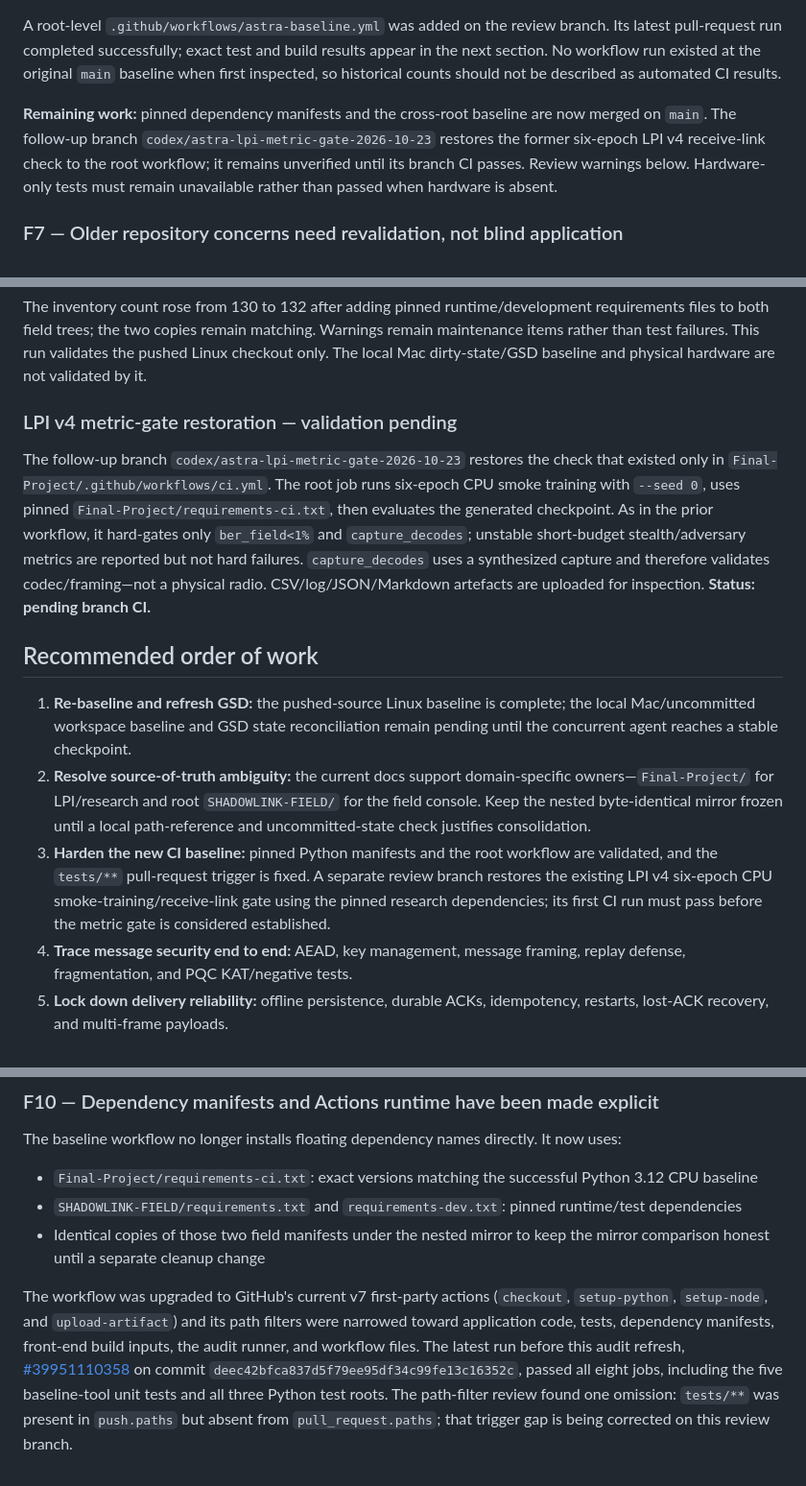
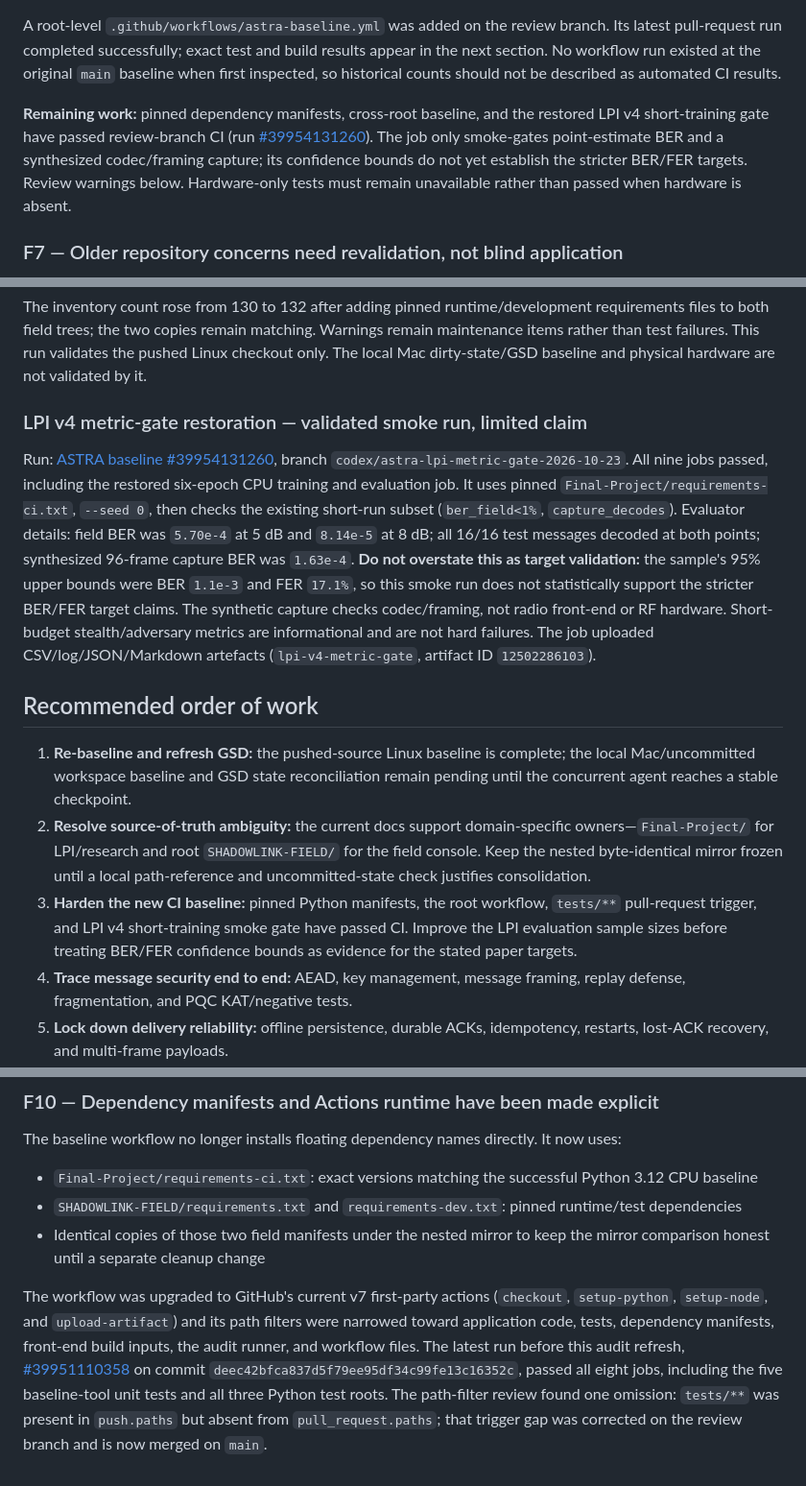
Before and after one commit to PriyalSingh23/PROJECT-ASTRA-, a Markdown page: docs/audits/ASTRA_REMOTE_REPOSITORY_AUDIT_2026-10-23.md, 3 parts joined by grey strips. Shown at 96% size. Rendered like a GitHub page.

Commit message:
docs(astra): record LPI smoke gate result and limits

```diff
--- a/docs/audits/ASTRA_REMOTE_REPOSITORY_AUDIT_2026-10-23.md
+++ b/docs/audits/ASTRA_REMOTE_REPOSITORY_AUDIT_2026-10-23.md
@@ -79,7 +79,7 @@ At the audited `main` commit, the only workflow YAML was `Final-Project/.github/
 
 A root-level `.github/workflows/astra-baseline.yml` was added on the review branch. Its latest pull-request run completed successfully; exact test and build results appear in the next section. No workflow run existed at the original `main` baseline when first inspected, so historical counts should not be described as automated CI results.
 
-**Remaining work:** pinned dependency manifests and the cross-root baseline are now merged on `main`. The follow-up branch `codex/astra-lpi-metric-gate-2026-10-23` restores the former six-epoch LPI v4 receive-link check to the root workflow; it remains unverified until its branch CI passes. Review warnings below. Hardware-only tests must remain unavailable rather than passed when hardware is absent.
+**Remaining work:** pinned dependency manifests, cross-root baseline, and the restored LPI v4 short-training gate have passed review-branch CI (run [#39954131260](https://github.com/PriyalSingh23/PROJECT-ASTRA-/actions/runs/39954131260)). The job only smoke-gates point-estimate BER and a synthesized codec/framing capture; its confidence bounds do not yet establish the stricter BER/FER targets. Review warnings below. Hardware-only tests must remain unavailable rather than passed when hardware is absent.
 
 ### F7 — Older repository concerns need revalidation, not blind application
 
@@ -144,15 +144,15 @@ Run: [ASTRA baseline #39951110358](https://github.com/PriyalSingh23/PROJECT-ASTR
 The inventory count rose from 130 to 132 after adding pinned runtime/development requirements files to both field trees; the two copies remain matching. Warnings remain maintenance items rather than test failures. This run validates the pushed Linux checkout only. The local Mac dirty-state/GSD baseline and physical hardware are not validated by it.
 
 
-### LPI v4 metric-gate restoration — validation pending
+### LPI v4 metric-gate restoration — validated smoke run, limited claim
 
-The follow-up branch `codex/astra-lpi-metric-gate-2026-10-23` restores the check that existed only in `Final-Project/.github/workflows/ci.yml`. The root job runs six-epoch CPU smoke training with `--seed 0`, uses pinned `Final-Project/requirements-ci.txt`, then evaluates the generated checkpoint. As in the prior workflow, it hard-gates only `ber_field<1%` and `capture_decodes`; unstable short-budget stealth/adversary metrics are reported but not hard failures. `capture_decodes` uses a synthesized capture and therefore validates codec/framing—not a physical radio. CSV/log/JSON/Markdown artefacts are uploaded for inspection. **Status: pending branch CI.**
+Run: [ASTRA baseline #39954131260](https://github.com/PriyalSingh23/PROJECT-ASTRA-/actions/runs/39954131260), branch `codex/astra-lpi-metric-gate-2026-10-23`. All nine jobs passed, including the restored six-epoch CPU training and evaluation job. It uses pinned `Final-Project/requirements-ci.txt`, `--seed 0`, then checks the existing short-run subset (`ber_field<1%`, `capture_decodes`). Evaluator details: field BER was `5.70e-4` at 5 dB and `8.14e-5` at 8 dB; all 16/16 test messages decoded at both points; synthesized 96-frame capture BER was `1.63e-4`. **Do not overstate this as target validation:** the sample's 95% upper bounds were BER `1.1e-3` and FER `17.1%`, so this smoke run does not statistically support the stricter BER/FER target claims. The synthetic capture checks codec/framing, not radio front-end or RF hardware. Short-budget stealth/adversary metrics are informational and are not hard failures. The job uploaded CSV/log/JSON/Markdown artefacts (`lpi-v4-metric-gate`, artifact ID `12502286103`).
 
 ## Recommended order of work
 
 1. **Re-baseline and refresh GSD:** the pushed-source Linux baseline is complete; the local Mac/uncommitted workspace baseline and GSD state reconciliation remain pending until the concurrent agent reaches a stable checkpoint.
 2. **Resolve source-of-truth ambiguity:** the current docs support domain-specific owners—`Final-Project/` for LPI/research and root `SHADOWLINK-FIELD/` for the field console. Keep the nested byte-identical mirror frozen until a local path-reference and uncommitted-state check justifies consolidation.
-3. **Harden the new CI baseline:** pinned Python manifests and the root workflow are validated, and the `tests/**` pull-request trigger is fixed. A separate review branch restores the existing LPI v4 six-epoch CPU smoke-training/receive-link gate using the pinned research dependencies; its first CI run must pass before the metric gate is considered established.
+3. **Harden the new CI baseline:** pinned Python manifests, the root workflow, `tests/**` pull-request trigger, and LPI v4 short-training smoke gate have passed CI. Improve the LPI evaluation sample sizes before treating BER/FER confidence bounds as evidence for the stated paper targets.
 4. **Trace message security end to end:** AEAD, key management, message framing, replay defense, fragmentation, and PQC KAT/negative tests.
 5. **Lock down delivery reliability:** offline persistence, durable ACKs, idempotency, restarts, lost-ACK recovery, and multi-frame payloads.
 6. **Benchmark PHY improvements:** conventional baseline first; then synchronization/channel/FEC comparisons and CGAN/CNN changes only when held-out tests show a benefit.
@@ -185,4 +185,4 @@ The baseline workflow no longer installs floating dependency names directly. It
 - `SHADOWLINK-FIELD/requirements.txt` and `requirements-dev.txt`: pinned runtime/test dependencies
 - Identical copies of those two field manifests under the nested mirror to keep the mirror comparison honest until a separate cleanup change
 
-The workflow was upgraded to GitHub's current v7 first-party actions (`checkout`, `setup-python`, `setup-node`, and `upload-artifact`) and its path filters were narrowed toward application code, tests, dependency manifests, front-end build inputs, the audit runner, and workflow files. The latest run before this audit refresh, [#39951110358](https://github.com/PriyalSingh23/PROJECT-ASTRA-/actions/runs/39951110358) on commit `deec42bfca837d5f79ee95df34c99fe13c16352c`, passed all eight jobs, including the five baseline-tool unit tests and all three Python test roots. The path-filter review found one omission: `tests/**` was present in `push.paths` but absent from `pull_request.paths`; that trigger gap is being corrected on this review branch.
+The workflow was upgraded to GitHub's current v7 first-party actions (`checkout`, `setup-python`, `setup-node`, and `upload-artifact`) and its path filters were narrowed toward application code, tests, dependency manifests, front-end build inputs, the audit runner, and workflow files. The latest run before this audit refresh, [#39951110358](https://github.com/PriyalSingh23/PROJECT-ASTRA-/actions/runs/39951110358) on commit `deec42bfca837d5f79ee95df34c99fe13c16352c`, passed all eight jobs, including the five baseline-tool unit tests and all three Python test roots. The path-filter review found one omission: `tests/**` was present in `push.paths` but absent from `pull_request.paths`; that trigger gap was corrected on the review branch and is now merged on `main`.
```
